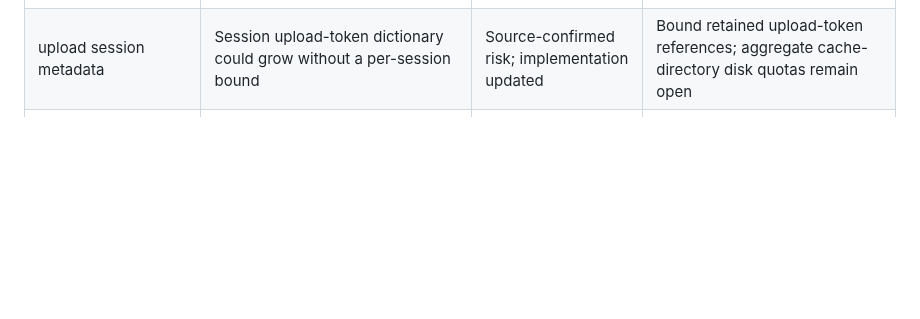
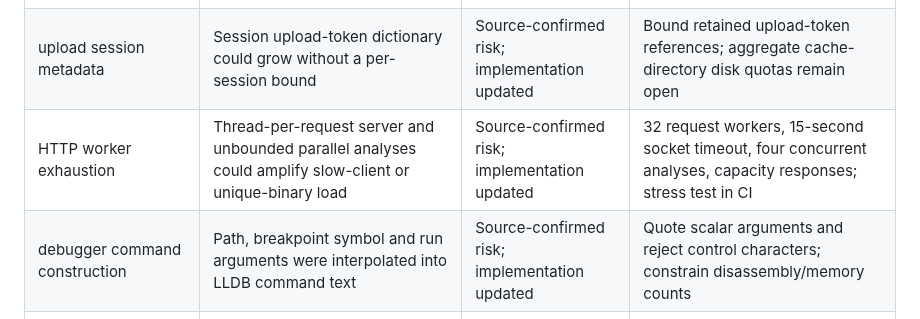
Before and after one commit to sagarchive/rdis, a Markdown page: AUDIT.md, the part around the change. Drawn GitHub-style; blank space fills up the shorter version.

Commit message:
docs: record web resource and debugger hardening evidence

```diff
--- a/AUDIT.md
+++ b/AUDIT.md
@@ -24,6 +24,8 @@ Status: in progress. This file tracks evidence, not assumptions. Findings must b
 | WebAssembly framing | Truncated header/section lengths could be tolerated or partially parsed | Source-confirmed risk; implementation updated | Validate header/version, section bounds and truncated LEB128; malformed-input tests |
 | Graphviz labels | Control characters in comments/decoded strings could alter label framing | Source-confirmed risk; implementation updated | Strip control characters before escaping quotes/backslashes; regression test |
 | upload session metadata | Session upload-token dictionary could grow without a per-session bound | Source-confirmed risk; implementation updated | Bound retained upload-token references; aggregate cache-directory disk quotas remain open |
+| HTTP worker exhaustion | Thread-per-request server and unbounded parallel analyses could amplify slow-client or unique-binary load | Source-confirmed risk; implementation updated | 32 request workers, 15-second socket timeout, four concurrent analyses, capacity responses; stress test in CI |
+| debugger command construction | Path, breakpoint symbol and run arguments were interpolated into LLDB command text | Source-confirmed risk; implementation updated | Quote scalar arguments and reject control characters; constrain disassembly/memory counts |
 | public web deployment | Host/origin checks are not authentication; uploads and parsing are attacker-controlled | Needs route-by-route threat review | Validate defaults, authentication assumptions, quotas, timeouts, cleanup and resource bounds |
 | decompiler | Existing compile/recompile tests are useful but not a proof of semantic equivalence | Coverage limitation | Add executable differential corpus and compare observable outputs |
 
```
